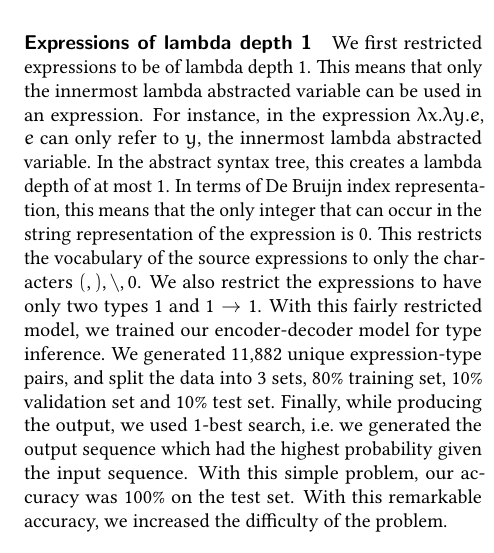
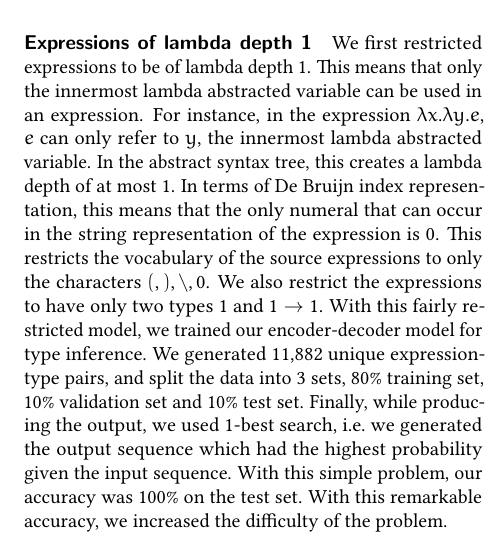
Before and after one commit to jonsterling/stlc-type-inference, a LaTeX document (writeups/final-report.tex): part of one column of page 5 of 6, cut so that both start at the same text. Compiled offline with pdfLaTeX; a LaTeX package or settings file that is missing is left out.

Commit message:
say numeral rather than integer

```diff
--- a/writeups/final-report.tex
+++ b/writeups/final-report.tex
@@ -641,7 +641,7 @@ only the innermost lambda abstracted variable can be used in an expression.
 For instance, in the expression $\lambda x. \lambda y. e$, $e$ can only
 refer to $y$, the innermost lambda abstracted variable. In the abstract
 syntax tree, this creates a lambda depth of at most 1. In terms of De Bruijn
-index representation, this means that the only integer that can occur in
+index representation, this means that the only numeral that can occur in
 the string representation of the expression is 0. This restricts the vocabulary
 of the source expressions to only the characters $(, ), \backslash, 0$.
 We also restrict the expressions to have only two types $1$ and $\TyArr{1}{1}$.
```
